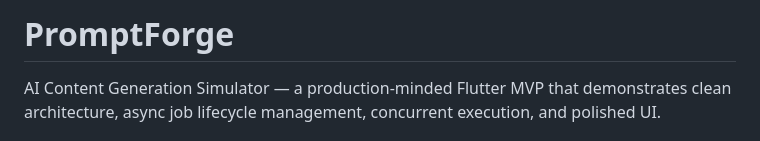
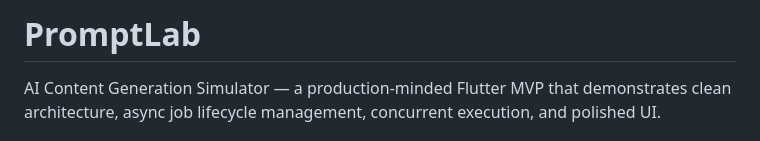
Before and after one commit to nikakirkitadze/PromptLab, a Markdown page: README.md, the part around the change. GitHub-like rendering.

```diff
--- a/README.md
+++ b/README.md
@@ -1,4 +1,4 @@
-# PromptForge
+# PromptLab
 
 AI Content Generation Simulator — a production-minded Flutter MVP that demonstrates clean architecture, async job lifecycle management, concurrent execution, and polished UI.
 
```
